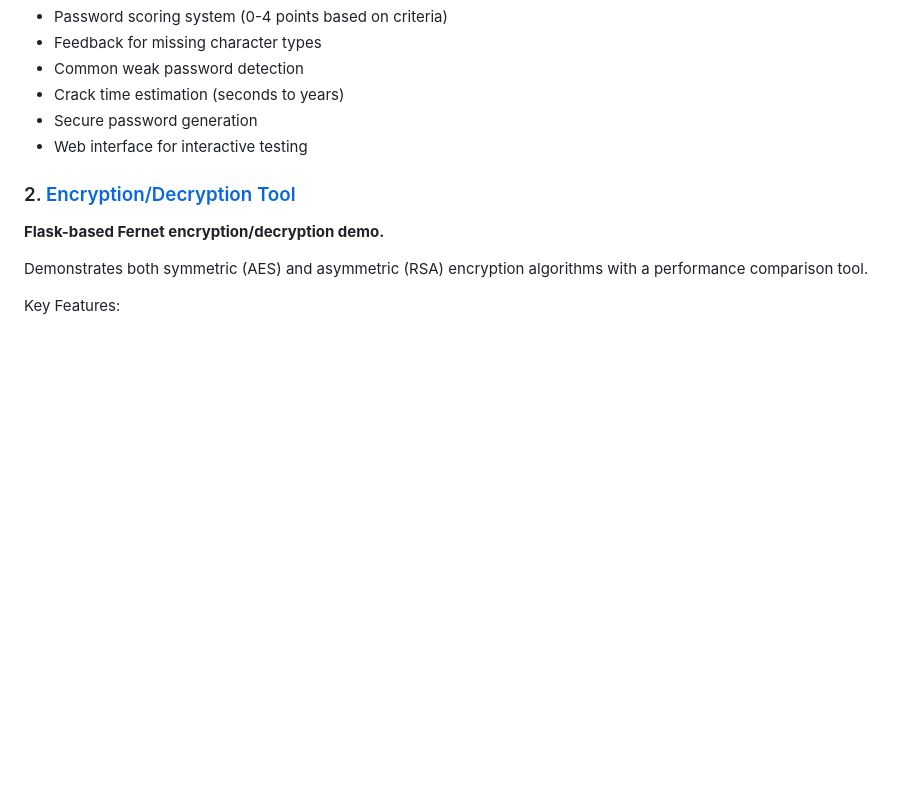
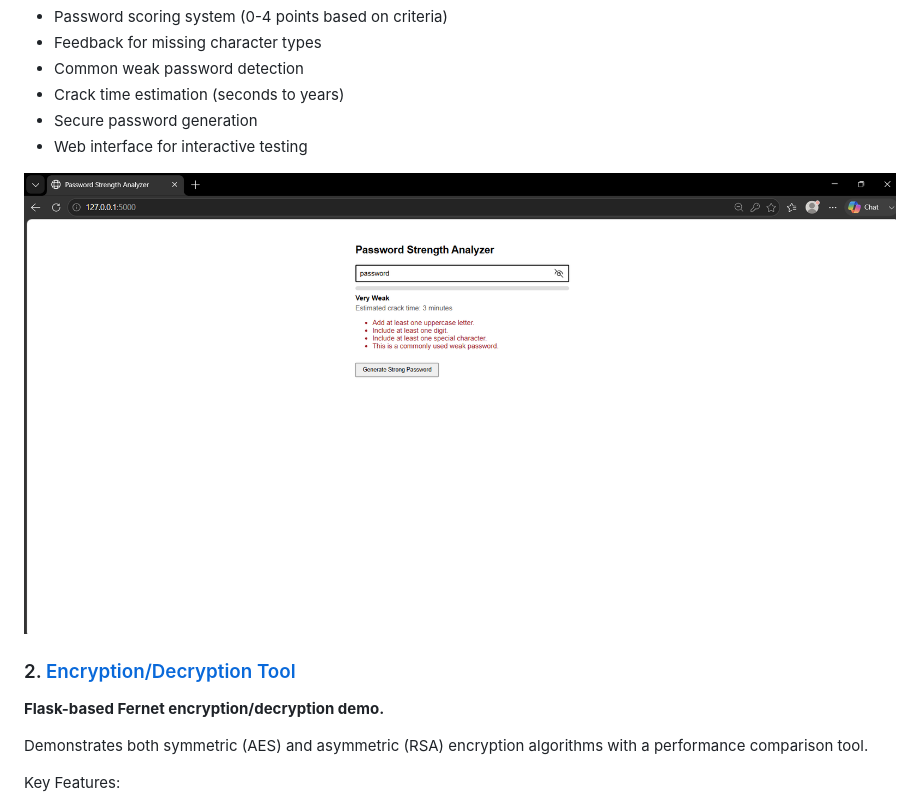
Before and after one commit to bharath-saripudi/cyber-security-intern-projects, a Markdown page: README.md, the part around the change. Drawn GitHub-style; blank space fills up the shorter version.

Commit message:
Add demo image to README for Password Strength Analyzer
Added demo image for Password Strength Analyzer.

```diff
--- a/README.md
+++ b/README.md
@@ -20,6 +20,8 @@ Key Features:
 - Crack time estimation (seconds to years)
 - Secure password generation
 - Web interface for interactive testing
+
+![Password Strength Analyzer](./password-strength-analyzer/Demo.png)
 
 ### 2. [Encryption/Decryption Tool](./encryption-decryption-tool/)
 **Flask-based Fernet encryption/decryption demo.**
```
